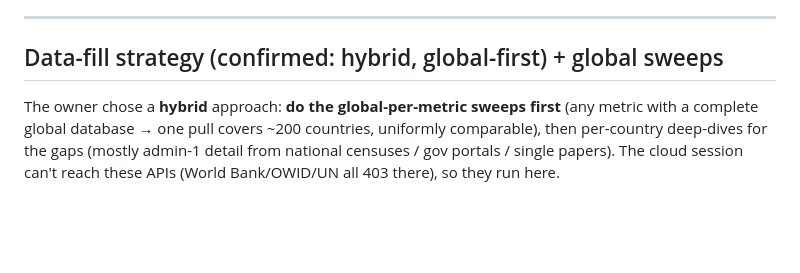
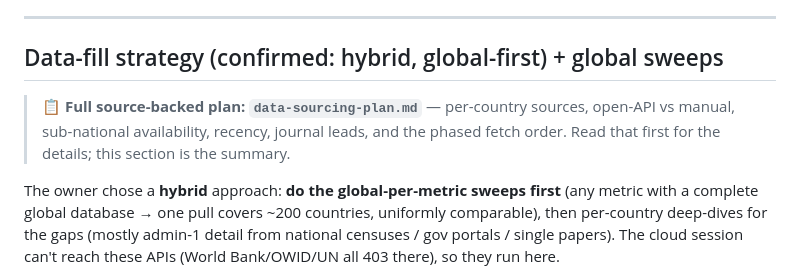
Before and after one commit to a0972210123/brain-exposome, a Markdown page: docs/dementia-exposome/local-session-kickoff.md, the part around the change. Drawn GitHub-style; blank space fills up the shorter version.

```diff
--- a/docs/dementia-exposome/local-session-kickoff.md
+++ b/docs/dementia-exposome/local-session-kickoff.md
@@ -20,6 +20,10 @@ The `claude.ai/code` build sandbox routes all egress through a **strict policy a
 ---
 
 ## Data-fill strategy (confirmed: hybrid, global-first) + global sweeps
+
+> **📋 Full source-backed plan: `data-sourcing-plan.md`** — per-country sources, open-API vs manual,
+> sub-national availability, recency, journal leads, and the phased fetch order. Read that first for the
+> details; this section is the summary.
 
 The owner chose a **hybrid** approach: **do the global-per-metric sweeps first** (any metric with a
 complete global database → one pull covers ~200 countries, uniformly comparable), then per-country
```
Also changed, not shown: docs/dementia-exposome/data-sourcing-plan.md (added, +165 -0 lines).
